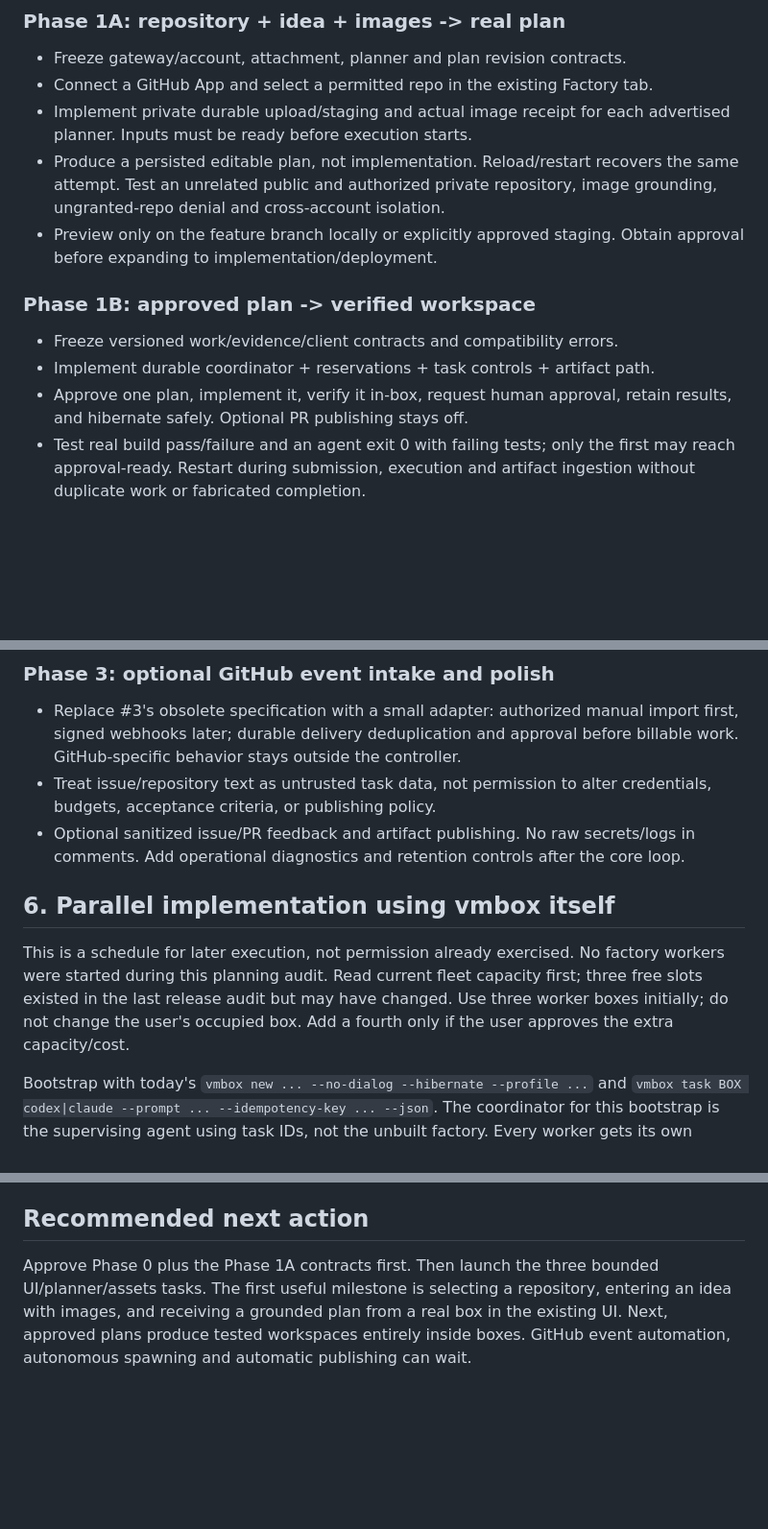
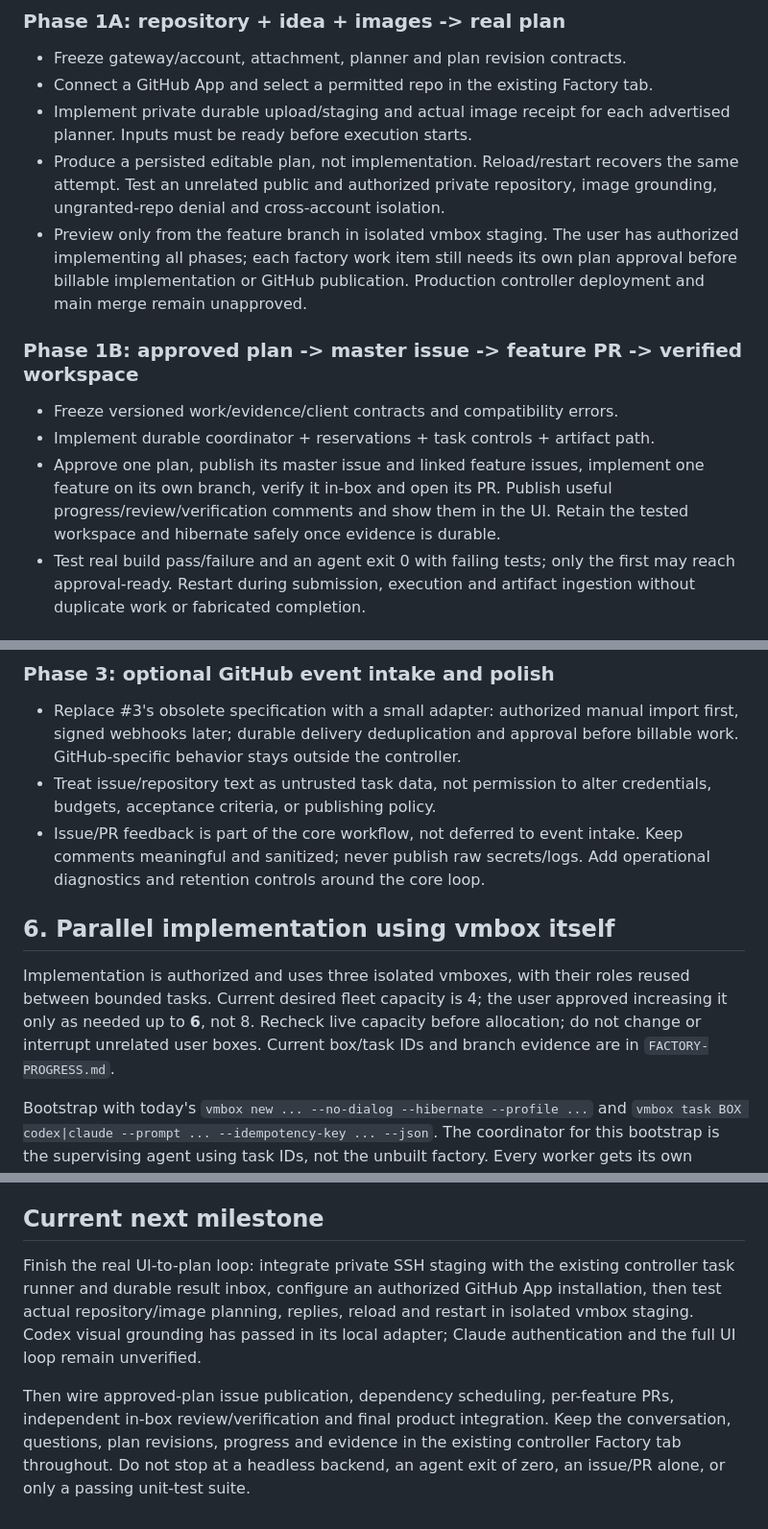
Before and after one commit to 0xikarus/vbox, a Markdown page: docs/SOFTWARE-FACTORY-PLAN.md, 3 parts joined by grey strips. Shown at 96% size. GitHub-like rendering; blank space fills up the shorter version.

Commit message:
docs: align factory plan with required issue-to-PR product workflow

```diff
--- a/docs/SOFTWARE-FACTORY-PLAN.md
+++ b/docs/SOFTWARE-FACTORY-PLAN.md
@@ -300,15 +312,19 @@ sockets into an agent box to turn a test green.
 - Produce a persisted editable plan, not implementation. Reload/restart recovers
   the same attempt. Test an unrelated public and authorized private repository,
   image grounding, ungranted-repo denial and cross-account isolation.
-- Preview only on the feature branch locally or explicitly approved staging.
-  Obtain approval before expanding to implementation/deployment.
+- Preview only from the feature branch in isolated vmbox staging. The user has
+  authorized implementing all phases; each factory work item still needs its
+  own plan approval before billable implementation or GitHub publication.
+  Production controller deployment and main merge remain unapproved.
 
-### Phase 1B: approved plan -> verified workspace
+### Phase 1B: approved plan -> master issue -> feature PR -> verified workspace
 
 - Freeze versioned work/evidence/client contracts and compatibility errors.
 - Implement durable coordinator + reservations + task controls + artifact path.
-- Approve one plan, implement it, verify it in-box, request human approval,
-  retain results, and hibernate safely. Optional PR publishing stays off.
+- Approve one plan, publish its master issue and linked feature issues, implement
+  one feature on its own branch, verify it in-box and open its PR. Publish useful
+  progress/review/verification comments and show them in the UI. Retain the tested
+  workspace and hibernate safely once evidence is durable.
 - Test real build pass/failure and an agent exit 0 with failing tests; only the
   first may reach approval-ready. Restart during submission, execution and
   artifact ingestion without duplicate work or fabricated completion.
@@ -330,16 +346,17 @@ sockets into an agent box to turn a test green.
   before billable work. GitHub-specific behavior stays outside the controller.
 - Treat issue/repository text as untrusted task data, not permission to alter
   credentials, budgets, acceptance criteria, or publishing policy.
-- Optional sanitized issue/PR feedback and artifact publishing. No raw secrets/logs
-  in comments. Add operational diagnostics and retention controls after the core loop.
+- Issue/PR feedback is part of the core workflow, not deferred to event intake.
+  Keep comments meaningful and sanitized; never publish raw secrets/logs. Add
+  operational diagnostics and retention controls around the core loop.
 
 ## 6. Parallel implementation using vmbox itself
 
-This is a schedule for later execution, not permission already exercised. No
-factory workers were started during this planning audit. Read current fleet
-capacity first; three free slots existed in the last release audit but may have
-changed. Use three worker boxes initially; do not change the user's occupied box.
-Add a fourth only if the user approves the extra capacity/cost.
+Implementation is authorized and uses three isolated vmboxes, with their roles
+reused between bounded tasks. Current desired fleet capacity is 4; the user
+approved increasing it only as needed up to **6**, not 8. Recheck live capacity
+before allocation; do not change or interrupt unrelated user boxes. Current
+box/task IDs and branch evidence are in `FACTORY-PROGRESS.md`.
 
 Bootstrap with today's `vmbox new ... --no-dialog --hibernate --profile ...`
 and `vmbox task BOX codex|claude --prompt ... --idempotency-key ... --json`.
@@ -392,10 +409,16 @@ full relevant verification there, and requests approval for release. The tested
 revision must be the revision released. A final report distinguishes local/mock
 checks, real worker execution and any untested provider/platform paths.
 
-## Recommended next action
+## Current next milestone
 
-Approve Phase 0 plus the Phase 1A contracts first. Then launch the three bounded
-UI/planner/assets tasks. The first useful milestone is selecting a repository,
-entering an idea with images, and receiving a grounded plan from a real box in the
-existing UI. Next, approved plans produce tested workspaces entirely inside boxes.
-GitHub event automation, autonomous spawning and automatic publishing can wait.
+Finish the real UI-to-plan loop: integrate private SSH staging with the existing
+controller task runner and durable result inbox, configure an authorized GitHub
+App installation, then test actual repository/image planning, replies, reload and
+restart in isolated vmbox staging. Codex visual grounding has passed in its local
+adapter; Claude authentication and the full UI loop remain unverified.
+
+Then wire approved-plan issue publication, dependency scheduling, per-feature
+PRs, independent in-box review/verification and final product integration. Keep
+the conversation, questions, plan revisions, progress and evidence in the
+existing controller Factory tab throughout. Do not stop at a headless backend,
+an agent exit of zero, an issue/PR alone, or only a passing unit-test suite.
```
Also changed, not shown: other parts of docs/SOFTWARE-FACTORY-PLAN.md (+29 -17 lines), docs/FACTORY-PROGRESS.md (+22 -1 lines).
